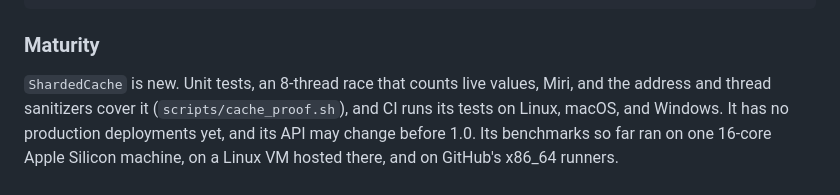
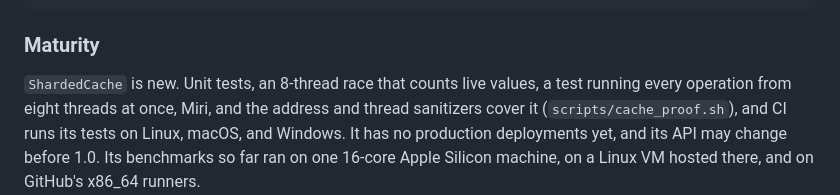
Before and after one commit to yoavgeva/packedgen-rs, a Markdown page: README.md, the part around the change. Drawn GitHub-style.

Commit message:
README: name the every-operation test under Maturity
Co-Authored-By: Claude Opus 5.5 <noreply@anthropic.com>

```diff
--- a/README.md
+++ b/README.md
@@ -136,7 +136,8 @@ assert_eq!(sessions.stats().misses, 1);
 ### Maturity
 
 `ShardedCache` is new. Unit tests, an 8-thread race that counts live values,
-Miri, and the address and thread sanitizers cover it (`scripts/cache_proof.sh`),
+a test running every operation from eight threads at once, Miri, and the
+address and thread sanitizers cover it (`scripts/cache_proof.sh`),
 and CI runs its tests on Linux, macOS, and Windows. It has no production
 deployments yet, and its API may change before 1.0.
 Its benchmarks so far ran on one 16-core Apple Silicon machine, on a Linux
```
